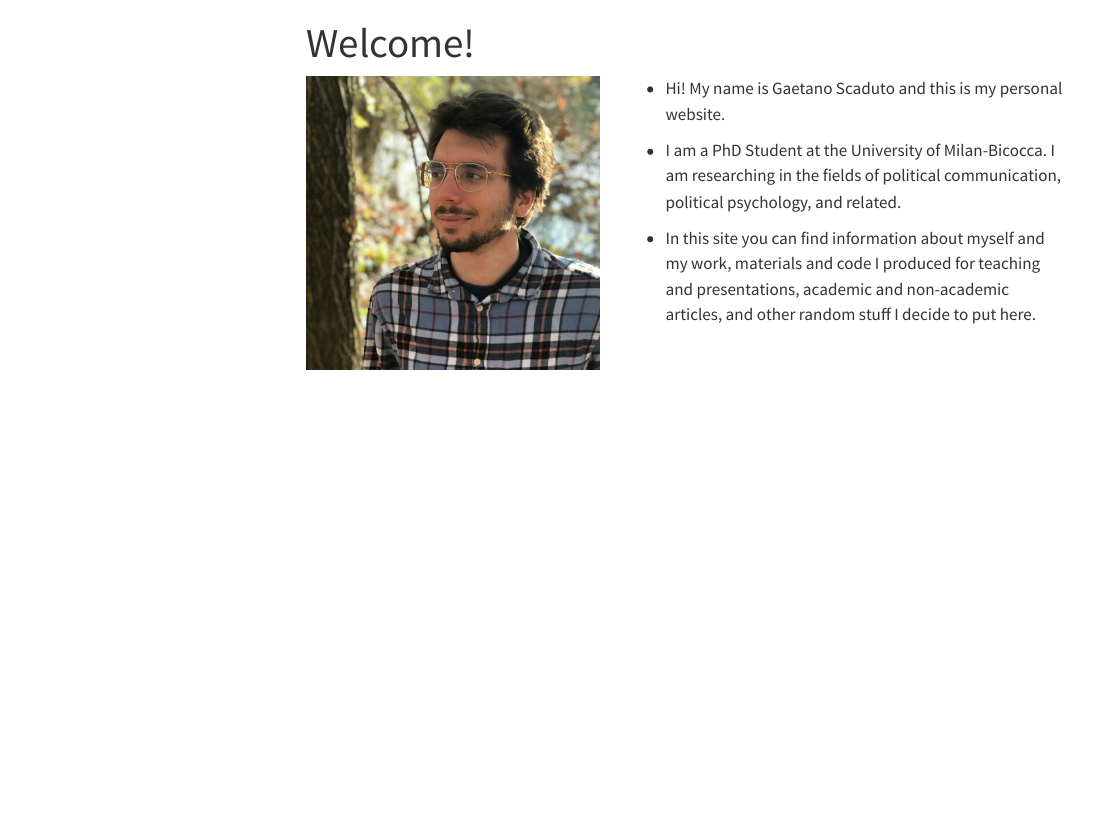
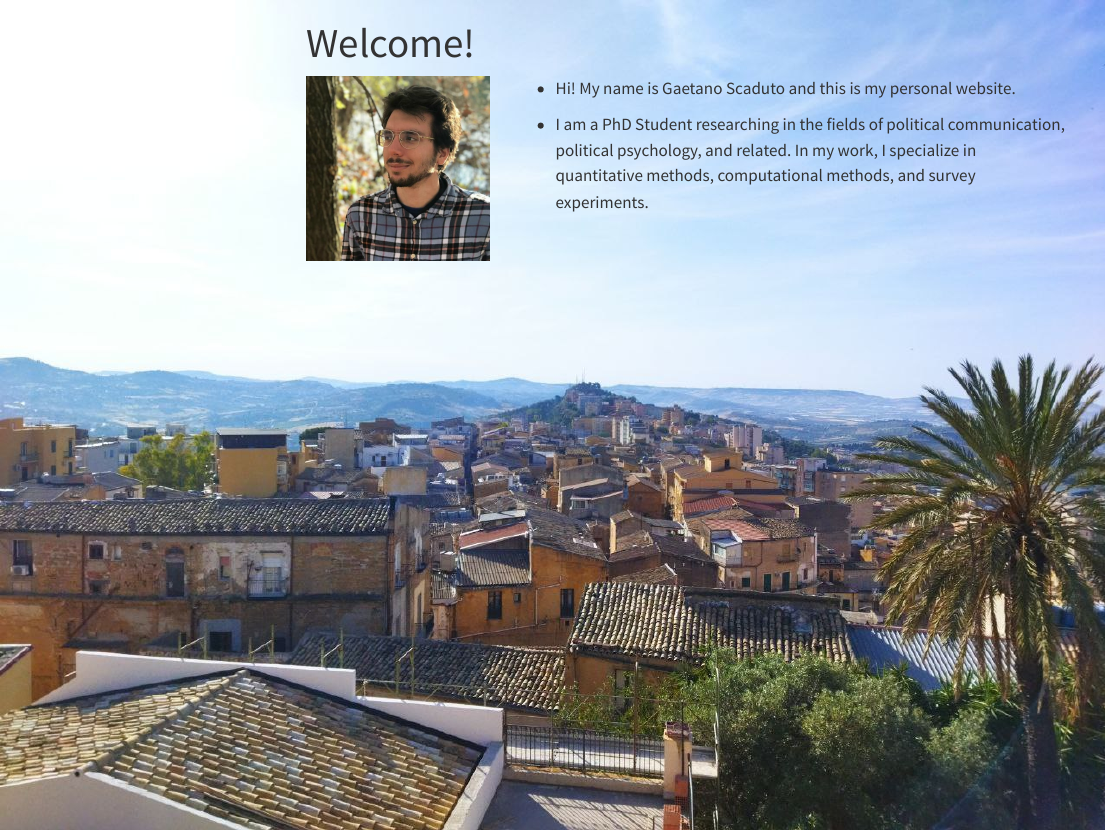
Before and after one commit to gaetanoscaduto/Website, a Quarto document (index.qmd): the page in a window 1100 px wide, from its top. Rendered offline with R 4.5, knitr and Pandoc in place of Quarto, with nearby package versions; menus at the side of the page are left out.

Commit message:
committ 9 06 24

```diff
--- a/index.qmd
+++ b/index.qmd
@@ -5,13 +12,14 @@ title: "Welcome!"
+</style>
+
 ::: columns
-::: {.column width="40%"}
+::: {.column width="25%"}
 ![](images/286213066_5145122178874519_2871984436336791330_n.jpg)
 :::
 
-::: {.column width="60%"}
+::: {.column width="75%"}
 -   Hi! My name is Gaetano Scaduto and this is my personal website.
 
--   I am a PhD Student at the University of Milan-Bicocca. I am researching in the fields of political communication, political psychology, and related.
+-   I am a PhD Student researching in the fields of political communication, political psychology, and related. In my work, I specialize in quantitative methods, computational methods, and survey experiments.
 
--   In this site you can find information about myself and my work, materials and code I produced for teaching and presentations, academic and non-academic articles, and other random stuff I decide to put here.
 :::
 :::
```
Also changed, not shown: .quarto/idx/index.qmd.json, background.jpeg (added), index.qmd (7 more changed lines), 8 other files.
